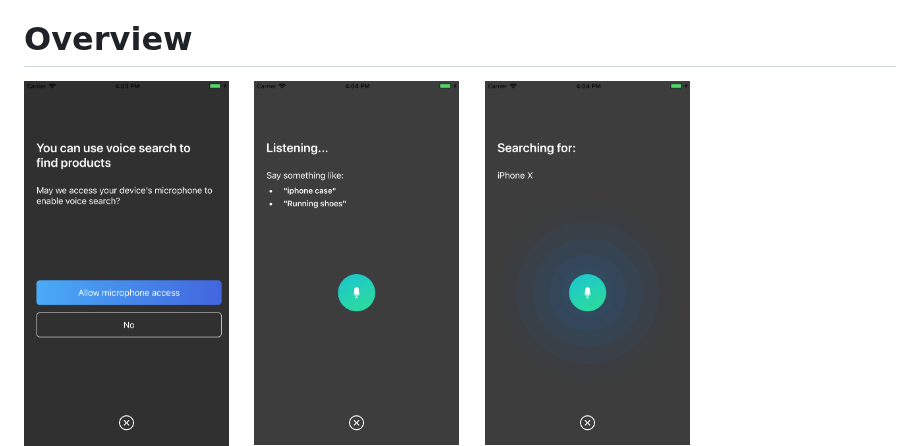
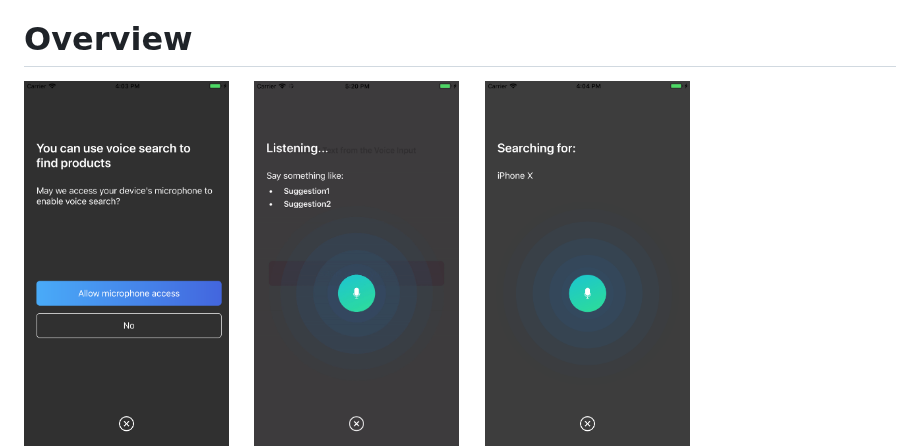
Before and after one commit to algolia/voice-overlay-ios, a Markdown page: README.md, the part around the change. Drawn GitHub-style; pictures changed too: Resources/ripple.gif (added).

Commit message:
add rippe gif

```diff
--- a/README.md
+++ b/README.md
@@ -15,7 +15,7 @@ A beautiful customizable voice overlay widget that records the user's voice inpu
 <p float="left">
   <img src="./Resources/permission.png" width="205" />
   &nbsp; &nbsp;
-  <img src="./Resources/listening.png" width="205" />
+  <img src="./Resources/ripple.gif" width="205" />
   &nbsp; &nbsp;
   <img src="./Resources/searchingfor.png" width="205" />
   &nbsp; &nbsp;
```
